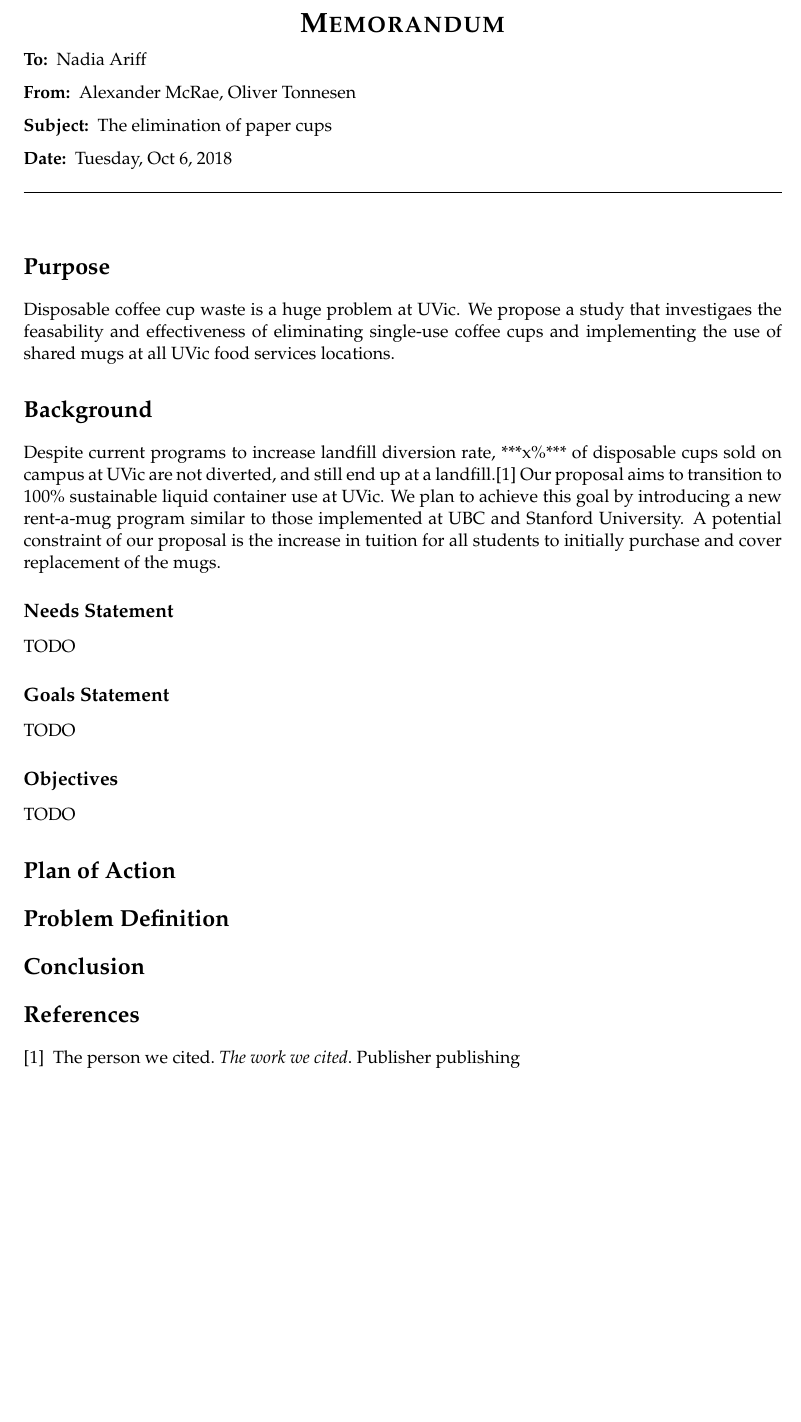
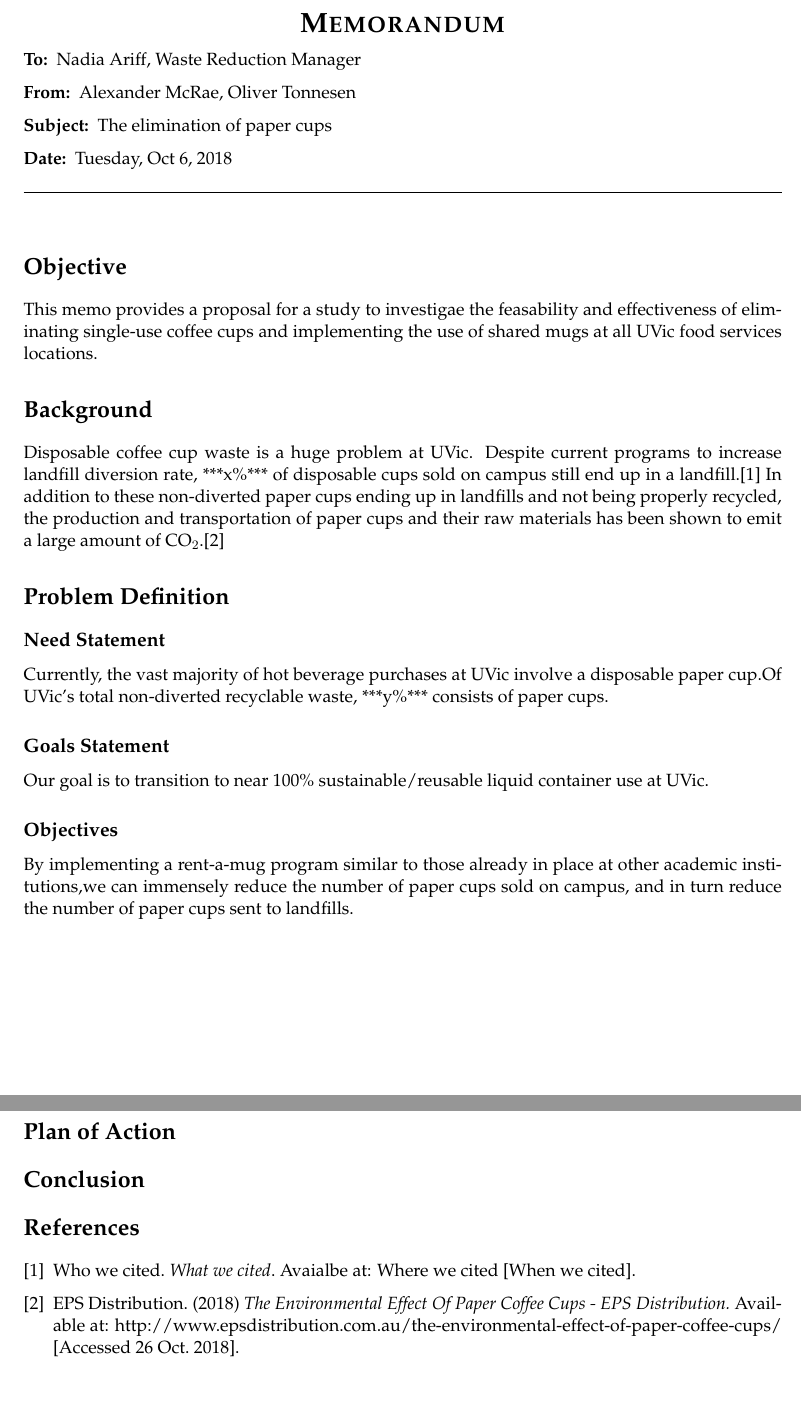
Before and after one commit to otonnesen/Paper-Cup-Proposal, a LaTeX document (Proposal.tex): part of the page before the commit and two parts of pages 1 and 2 of 2 after it, the two joined at a grey line, cut so that both start at the same text, the shorter picture padded with empty space. Compiled offline with pdfLaTeX.

Commit message:
Expanded on problem definition. Added background.

```diff
--- a/Proposal.tex
+++ b/Proposal.tex
@@ -24,7 +24,7 @@
 %	MEMO INFORMATION
 %----------------------------------------------------------------------------------------
 
-\memoto{Nadia Ariff} % Recipient(s)
+\memoto{Nadia Ariff, Waste Reduction Manager} % Recipient(s)
 
 \memofrom{Alexander McRae, Oliver Tonnesen} % Sender(s)
 
@@ -44,38 +44,54 @@
 %	MEMO CONTENT
 %----------------------------------------------------------------------------------------
 
-\section*{Purpose}
-Disposable coffee cup waste is a huge problem at UVic. We propose a study
-that investigaes the feasability and effectiveness of eliminating single-use
-coffee cups and implementing the use of shared mugs at all UVic food services
+\section*{Objective}
+This memo provides a proposal for a study to investigae the feasability and
+effectiveness of eliminating single-use coffee cups and implementing the
+use of shared mugs at all UVic food services
 locations.
 \section*{Background}
-Despite current programs to increase landfill diversion rate, ***x\%*** of
-disposable cups sold on campus at UVic are not diverted, and still end up at a
-landfill.\cite{myrefitem} Our proposal aims to transition to 100\% sustainable
-liquid container use at UVic. We plan to achieve this goal by introducing a
-new rent-a-mug program similar to those implemented at UBC and Stanford
-University. A potential constraint of our proposal is the increase in
-tuition for all students to initially purchase and cover replacement of the
-mugs.
-\subsection*{Needs Statement}
-TODO
+Disposable coffee cup waste is a huge problem at UVic. Despite current programs
+to increase landfill diversion rate, ***x\%*** of disposable cups sold on campus
+still end up in a landfill.\cite{myrefitem} In addition to these non-diverted
+paper cups ending up in landfills and not being properly recycled, the
+production and transportation of paper cups and their raw materials has been
+shown to emit a large amount of CO$_{2}$.\cite{papercupemissions}
+% We should probably not mention carbon emissions, since that's not what
+% the RFP was about. I only really put it in so the background didn't look
+% so empty. Also, if we do keep it we'll need a better reference than the
+% one I grabbed.
+\section*{Problem Definition}
+\subsection*{Need Statement}
+Currently, the vast majority of hot beverage purchases at UVic involve a
+disposable paper cup.% Cite some UVic resource with some status supporting this
+Of UVic's total non-diverted recyclable waste, ***y\%*** consists of paper
+cups. % More stats!
 \subsection*{Goals Statement}
-TODO
+Our goal is to transition to near 100\% sustainable/reusable liquid container
+use at UVic.
 \subsection*{Objectives}
-TODO
+By implementing a rent-a-mug program similar to those already in place at
+other academic institutions,% r e f e r e n c e s
+we can immensely reduce the number of paper cups sold on campus, and in
+turn reduce the number of paper cups sent to landfills.
 
 \section*{Plan of Action}
-\section*{Problem Definition}
-
 
 \section*{Conclusion}
 
 \begin{thebibliography}{9}
-	\bibitem{myrefitem}
-		The person we cited.
-		\textit{The work we cited}.
-		Publisher publishing
+\bibitem{myrefitem}
+	Who we cited.
+	\textit{What we cited}.
+	Avaialbe at: Where we cited
+	[When we cited].
+\bibitem{papercupemissions}
+	EPS Distribution. (2018)
+	\textit{The Environmental Effect Of Paper Coffee Cups \-- EPS Distribution.}
+	Available at:
+	http://www.epsdistribution.com.au/the-environmental-effect-of-paper-coffee-cups/
+	[Accessed 26 Oct. 2018].
+
 \end{thebibliography}
 %----------------------------------------------------------------------------------------
 
```
